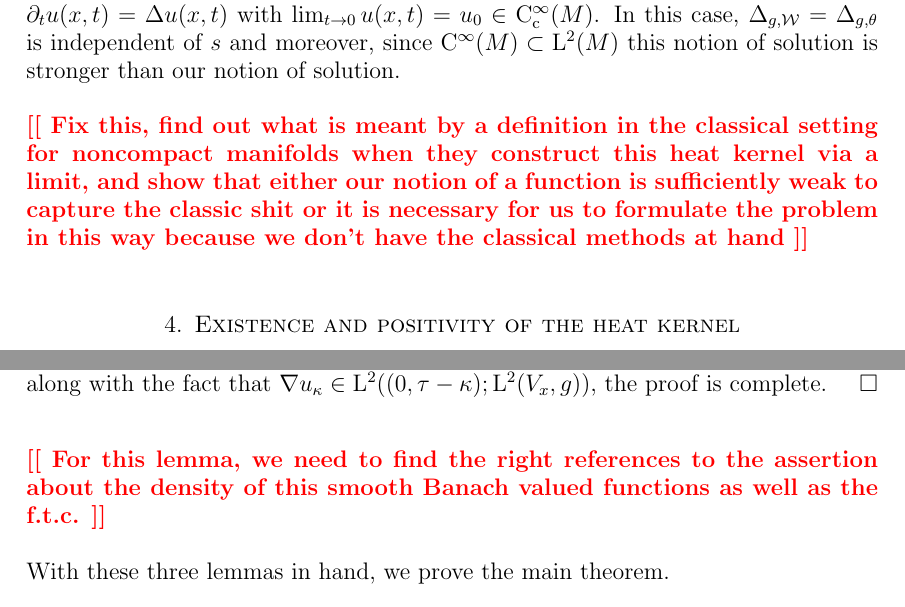
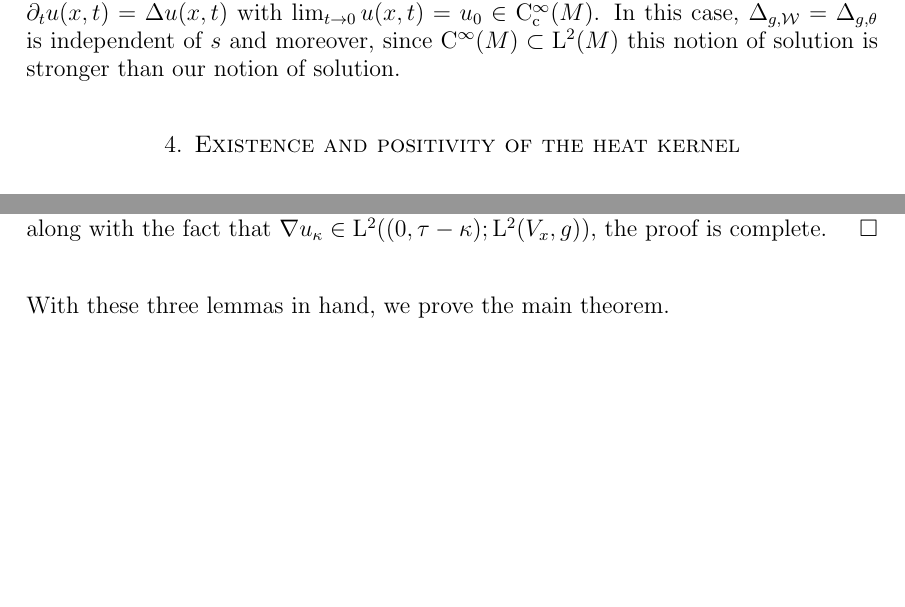
Before and after one commit to pabryan/rough_metrics_heat_kernel_regularity, a LaTeX paper (main.tex): two parts of pages 7 and 13 of 16, joined at a grey line, cut so that both start at the same text, the shorter picture padded with empty space. Compiled offline with pdfLaTeX.

Commit message:
Removed notes. Now tracked as github issues.

```diff
--- a/main.tex
+++ b/main.tex
@@ -366,12 +366,6 @@ $\lim_{t \to 0} u(x,t) = u_0 \in \Ck[c]{\infty}(M)$.
 In this case, $\Delta_{g,\cW} = \Delta_{g,\theta}$ is independent
 of $s$ and moreover, since $\Ck{\infty}(M) \subset \Lp{2}(M)$
 this notion of solution is stronger than our notion of solution.
-
-\note{Fix this, find out what is meant by a definition in the classical setting
-for noncompact manifolds when they construct this heat kernel via a limit,
-and show that either our notion of a function is sufficiently weak to capture the classic shit
-or it is necessary for us to formulate the problem in this way because
-we don't have the classical methods at hand}
 \end{rem}
 
 \section{Existence and positivity of the heat kernel}
@@ -906,12 +899,8 @@ and by the aforementioned density of
 in $W(\tau - \kappa)$ along with the fact that $\nabla u_\kappa \in \Lp{2}((0, \tau - \kappa); \Lp{2}(V_x,g))$,
 the proof is complete.
 \end{proof}
-\note{For this lemma, we need to find the right references
-to the assertion about the density of this smooth Banach valued
-functions as well as the f.t.c.}
 
-With these three lemmas in hand, we prove
-the main theorem.
+With these three lemmas in hand, we prove the main theorem.
 
 \begin{proof}[Proof of Theorem \ref{thm:Harnack}]
 Let $\epsilon > 0$ be sufficiently small to
```
Also changed, not shown: main.tex (1 more changed lines).
